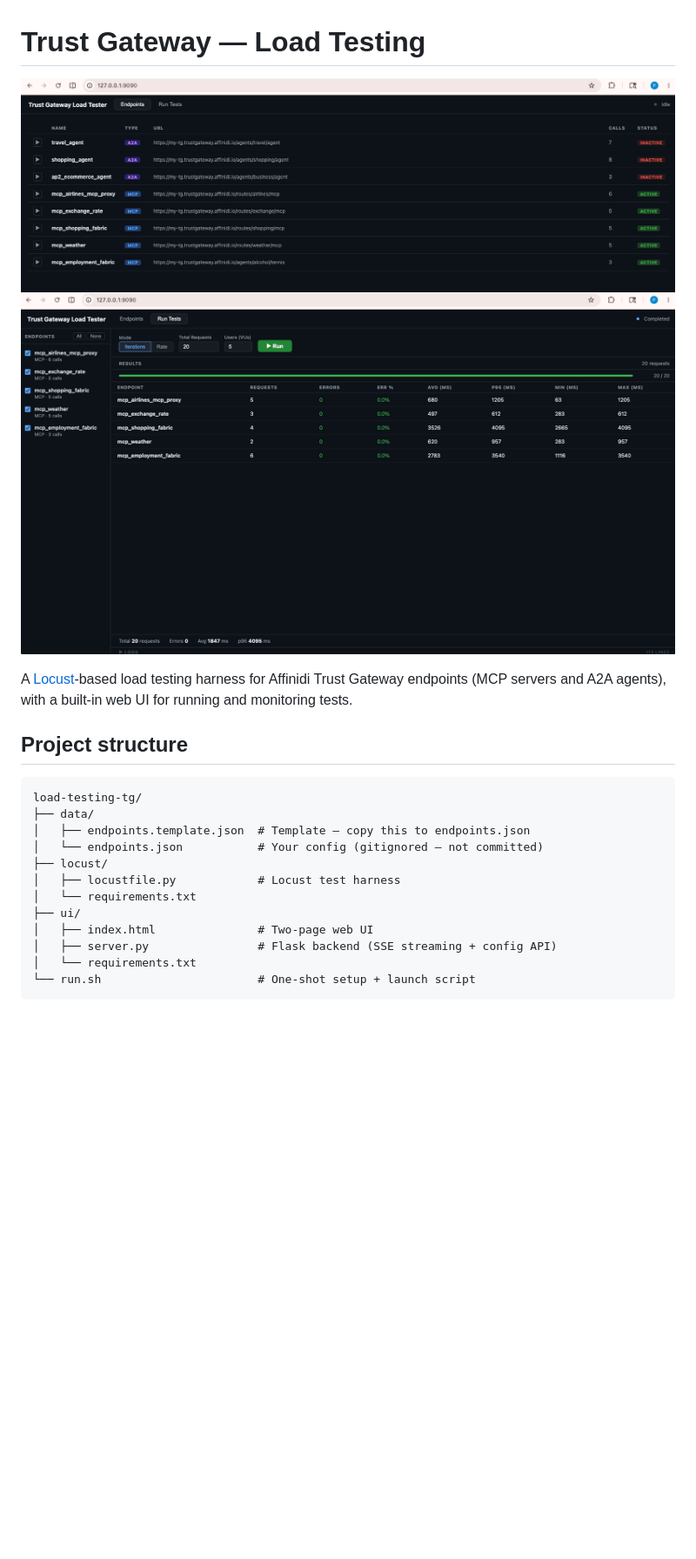
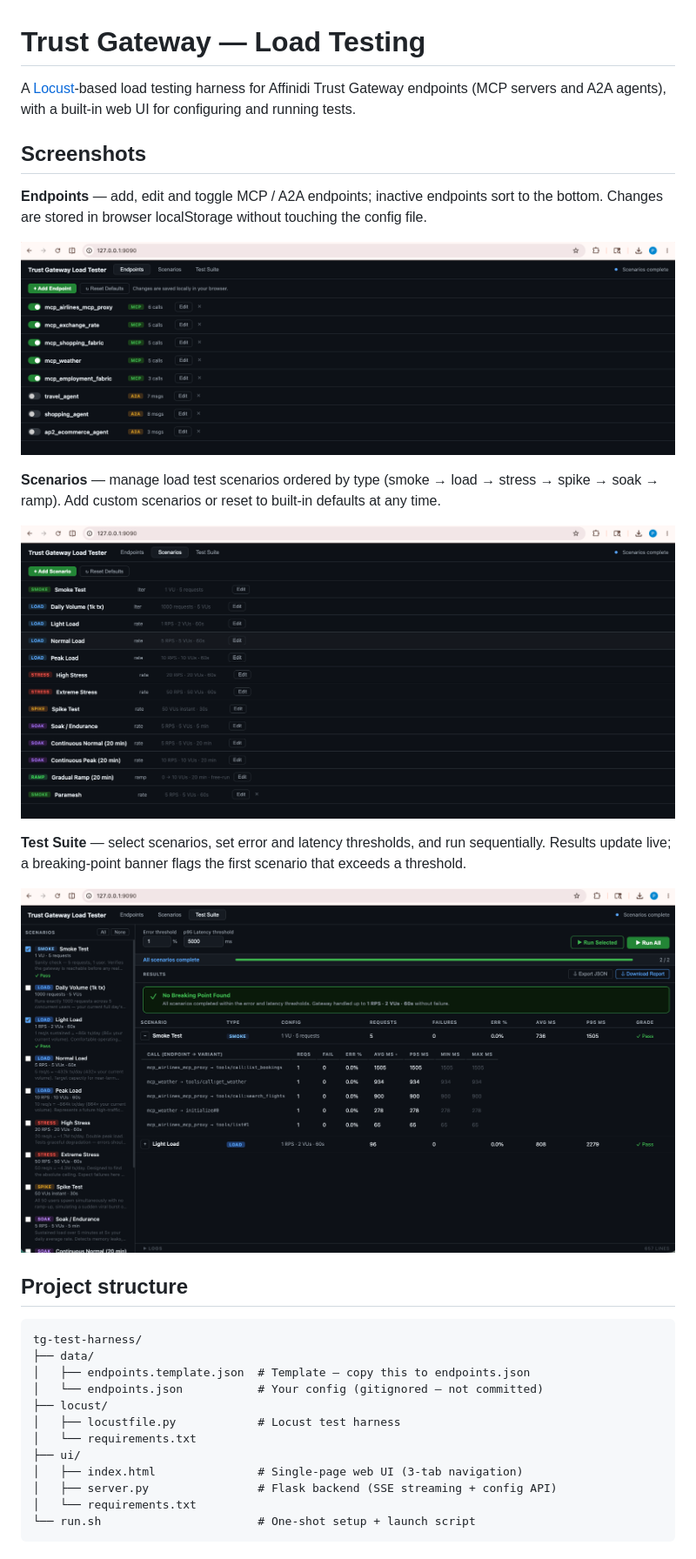
Before and after one commit to affinidi/affinidi-labs-tgw-get-started, a Markdown page: tg-test-harness/README.md, the part around one of its changes. Shown at 87% size. Rendered like a GitHub page; pictures changed too: tg-test-harness/docs/test-endpoints.png (added), tg-test-harness/docs/test-run.png, tg-test-harness/docs/test-scenarios.png; blank space fills up the shorter version.

Commit message:
feat: updated test-harness

````diff
--- a/tg-test-harness/README.md
+++ b/tg-test-harness/README.md
@@ -1,14 +1,25 @@
 # Trust Gateway — Load Testing
 
-![Test Scenarios](docs/test-scenarios.png)
+A [Locust](https://locust.io)-based load testing harness for Affinidi Trust Gateway endpoints (MCP servers and A2A agents), with a built-in web UI for configuring and running tests.
+
+## Screenshots
+
+**Endpoints** — add, edit and toggle MCP / A2A endpoints; inactive endpoints sort to the bottom. Changes are stored in browser localStorage without touching the config file.
+
+![Endpoints](docs/test-endpoints.png)
+
+**Scenarios** — manage load test scenarios ordered by type (smoke → load → stress → spike → soak → ramp). Add custom scenarios or reset to built-in defaults at any time.
+
+![Scenarios](docs/test-scenarios.png)
+
+**Test Suite** — select scenarios, set error and latency thresholds, and run sequentially. Results update live; a breaking-point banner flags the first scenario that exceeds a threshold.
+
 ![Test Run](docs/test-run.png)
-
-A [Locust](https://locust.io)-based load testing harness for Affinidi Trust Gateway endpoints (MCP servers and A2A agents), with a built-in web UI for running and monitoring tests.
 
 ## Project structure
 
 ```
-load-testing-tg/
+tg-test-harness/
 ├── data/
 │   ├── endpoints.template.json  # Template — copy this to endpoints.json
 │   └── endpoints.json           # Your config (gitignored — not committed)
@@ -16,7 +27,7 @@ load-testing-tg/
 │   ├── locustfile.py            # Locust test harness
 │   └── requirements.txt
 ├── ui/
-│   ├── index.html               # Two-page web UI
+│   ├── index.html               # Single-page web UI (3-tab navigation)
 │   ├── server.py                # Flask backend (SSE streaming + config API)
 │   └── requirements.txt
 └── run.sh                       # One-shot setup + launch script
````
Also changed, not shown: other parts of tg-test-harness/README.md (+23 -10 lines), 2 other files.
